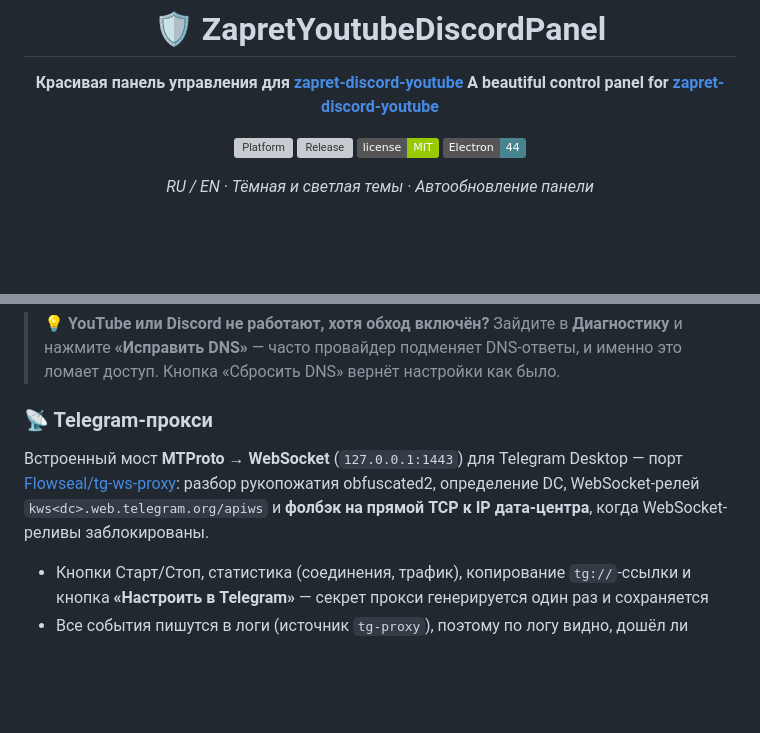
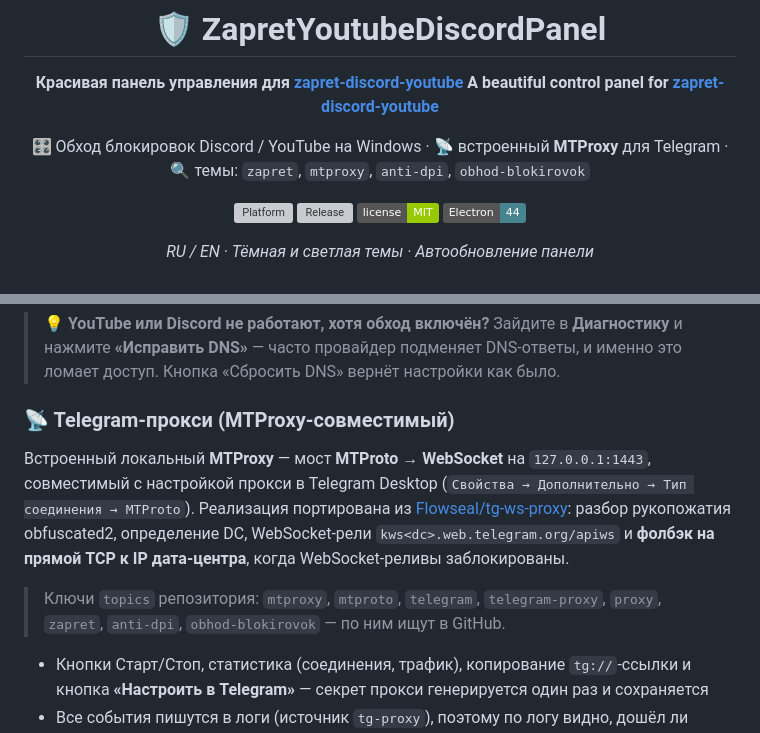
Before and after one commit to Therealwh/ZapretYoutubeDiscordPanel, a Markdown page: README.md, 2 parts joined by grey strips. Drawn GitHub-style; badges without logos; blank space fills up the shorter version; grey boxes are pictures that could not be loaded.

Commit message:
docs: advertise MTProxy (MTProto->WebSocket) compatibility and search topics

```diff
--- a/README.md
+++ b/README.md
@@ -4,6 +4,8 @@
 
 **Красивая панель управления для [zapret-discord-youtube](https://github.com/Flowseal/zapret-discord-youtube)**
 **A beautiful control panel for [zapret-discord-youtube](https://github.com/Flowseal/zapret-discord-youtube)**
+
+🎛 Обход блокировок Discord / YouTube на Windows · 📡 встроенный **MTProxy** для Telegram · 🔍 темы: `zapret`, `mtproxy`, `anti-dpi`, `obhod-blokirovok`
 
 ![Platform](https://img.shields.io/badge/platform-Windows%2010%2F11-blue)
 ![Release](https://img.shields.io/github/v/release/Therealwh/ZapretYoutubeDiscordPanel)
@@ -106,11 +108,15 @@
 > 💡 **YouTube или Discord не работают, хотя обход включён?**
 > Зайдите в **Диагностику** и нажмите **«Исправить DNS»** — часто провайдер подменяет DNS-ответы, и именно это ломает доступ. Кнопка «Сбросить DNS» вернёт настройки как было.
 
-### 📡 Telegram-прокси
-Встроенный мост **MTProto → WebSocket** (`127.0.0.1:1443`) для Telegram Desktop — порт
-[Flowseal/tg-ws-proxy](https://github.com/Flowseal/tg-ws-proxy): разбор рукопожатия obfuscated2,
-определение DC, WebSocket-релей `kws<dc>.web.telegram.org/apiws` и **фолбэк на прямой TCP к IP
-дата-центра**, когда WebSocket-реливы заблокированы.
+### 📡 Telegram-прокси (MTProxy-совместимый)
+Встроенный локальный **MTProxy** — мост **MTProto → WebSocket** на `127.0.0.1:1443`, совместимый с
+настройкой прокси в Telegram Desktop (`Свойства → Дополнительно → Тип соединения → MTProto`).
+Реализация портирована из [Flowseal/tg-ws-proxy](https://github.com/Flowseal/tg-ws-proxy): разбор
+рукопожатия obfuscated2, определение DC, WebSocket-рели `kws<dc>.web.telegram.org/apiws` и
+**фолбэк на прямой TCP к IP дата-центра**, когда WebSocket-реливы заблокированы.
+
+> Ключи `topics` репозитория: `mtproxy`, `mtproto`, `telegram`, `telegram-proxy`, `proxy`,
+> `zapret`, `anti-dpi`, `obhod-blokirovok` — по ним ищут в GitHub.
 
 - Кнопки Старт/Стоп, статистика (соединения, трафик), копирование `tg://`-ссылки и кнопка
   **«Настроить в Telegram»** — секрет прокси генерируется один раз и сохраняется
```
